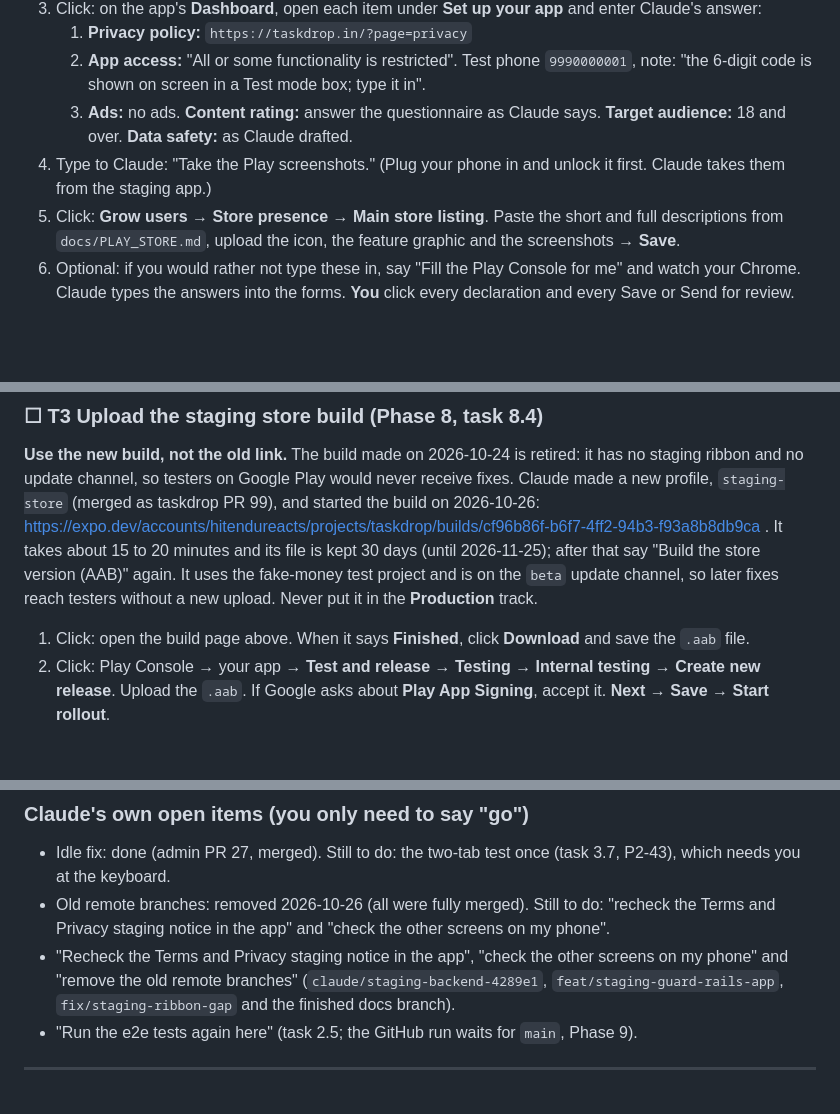
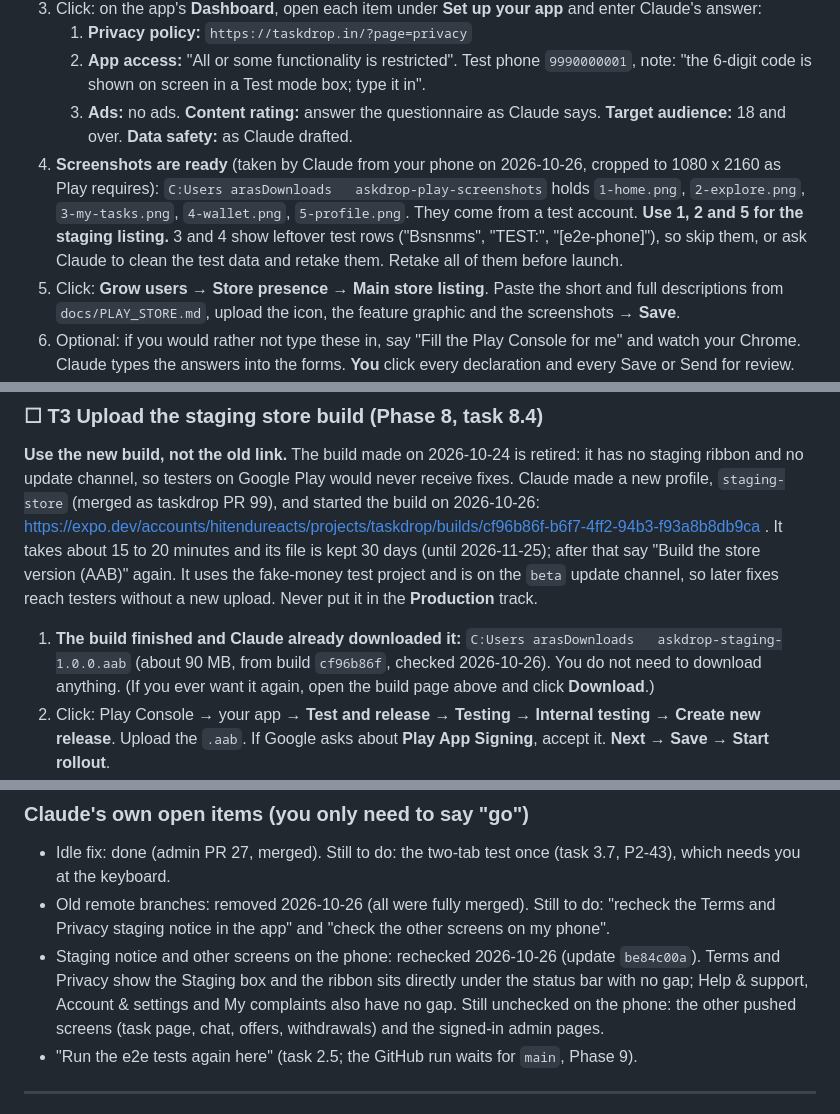
Before and after one commit to hitendureacts77/taskdrop, a Markdown page: docs/OWNER_MANUAL.md, 3 parts joined by grey strips. Rendered like a GitHub page; blank space fills up the shorter version.

Commit message:
Manual: staging AAB downloaded, Play screenshots ready, phone recheck results
Co-Authored-By: Claude Sonnet 5.5 <noreply@anthropic.com>

```diff
--- a/docs/OWNER_MANUAL.md
+++ b/docs/OWNER_MANUAL.md
@@ -92,7 +92,8 @@ Do this after T1 shows verified. Everything is already written for you in `docs/
    1. **Privacy policy:** `https://taskdrop.in/?page=privacy`
    2. **App access:** "All or some functionality is restricted". Test phone `9990000001`, note: "the 6-digit code is shown on screen in a Test mode box; type it in".
    3. **Ads:** no ads. **Content rating:** answer the questionnaire as Claude says. **Target audience:** 18 and over. **Data safety:** as Claude drafted.
-4. Type to Claude: "Take the Play screenshots." (Plug your phone in and unlock it first. Claude takes them from the staging app.)
+4. **Screenshots are ready** (taken by Claude from your phone on 2026-10-26, cropped to 1080 x 2160 as Play requires): `C:Users
+arasDownloads	askdrop-play-screenshots` holds `1-home.png`, `2-explore.png`, `3-my-tasks.png`, `4-wallet.png`, `5-profile.png`. They come from a test account. **Use 1, 2 and 5 for the staging listing.** 3 and 4 show leftover test rows ("Bsnsnms", "TEST:", "[e2e-phone]"), so skip them, or ask Claude to clean the test data and retake them. Retake all of them before launch.
 5. Click: **Grow users** → **Store presence** → **Main store listing**. Paste the short and full descriptions from `docs/PLAY_STORE.md`, upload the icon, the feature graphic and the screenshots → **Save**.
 6. Optional: if you would rather not type these in, say "Fill the Play Console for me" and watch your Chrome. Claude types the answers into the forms. **You** click every declaration and every Save or Send for review.
 
@@ -100,7 +101,8 @@ Do this after T1 shows verified. Everything is already written for you in `docs/
 
 **Use the new build, not the old link.** The build made on 2026-10-24 is retired: it has no staging ribbon and no update channel, so testers on Google Play would never receive fixes. Claude made a new profile, `staging-store` (merged as taskdrop PR 99), and started the build on 2026-10-26: https://expo.dev/accounts/hitendureacts/projects/taskdrop/builds/cf96b86f-b6f7-4ff2-94b3-f93a8b8db9ca . It takes about 15 to 20 minutes and its file is kept 30 days (until 2026-11-25); after that say "Build the store version (AAB)" again. It uses the fake-money test project and is on the `beta` update channel, so later fixes reach testers without a new upload. Never put it in the **Production** track.
 
-1. Click: open the build page above. When it says **Finished**, click **Download** and save the `.aab` file.
+1. **The build finished and Claude already downloaded it:** `C:Users
+arasDownloads	askdrop-staging-1.0.0.aab` (about 90 MB, from build `cf96b86f`, checked 2026-10-26). You do not need to download anything. (If you ever want it again, open the build page above and click **Download**.)
 2. Click: Play Console → your app → **Test and release** → **Testing** → **Internal testing** → **Create new release**. Upload the `.aab`. If Google asks about **Play App Signing**, accept it. **Next** → **Save** → **Start rollout**.
 3. Click: **Testers** tab of Internal testing → **Create email list** → add the Gmail addresses of people who should try it first (up to 100) → **Save**. Copy the **opt-in link** and send it to them. They can install in minutes. There is no Google review for Internal testing.
 4. Click: **Testing** → **Closed testing** → **Create track** (any name, for example `staging testers`) → **Create new release** → upload the **same** `.aab` → **Save** → **Send for review**. Closed testing may take Google a day or more to approve.
@@ -177,7 +179,7 @@ The tour is **not built yet** on purpose: your rule is that the design is approv
 
 - Idle fix: done (admin PR 27, merged). Still to do: the two-tab test once (task 3.7, P2-43), which needs you at the keyboard.
 - Old remote branches: removed 2026-10-26 (all were fully merged). Still to do: "recheck the Terms and Privacy staging notice in the app" and "check the other screens on my phone".
-- "Recheck the Terms and Privacy staging notice in the app", "check the other screens on my phone" and "remove the old remote branches" (`claude/staging-backend-4289e1`, `feat/staging-guard-rails-app`, `fix/staging-ribbon-gap` and the finished docs branch).
+- Staging notice and other screens on the phone: rechecked 2026-10-26 (update `be84c00a`). Terms and Privacy show the Staging box and the ribbon sits directly under the status bar with no gap; Help & support, Account & settings and My complaints also have no gap. Still unchecked on the phone: the other pushed screens (task page, chat, offers, withdrawals) and the signed-in admin pages.
 - "Run the e2e tests again here" (task 2.5; the GitHub run waits for `main`, Phase 9).
 
 ---
```
